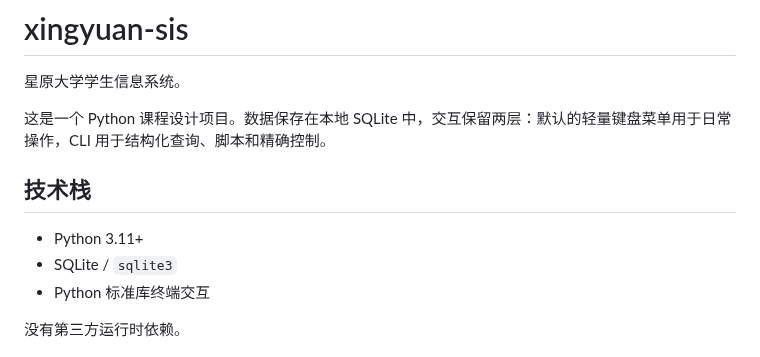
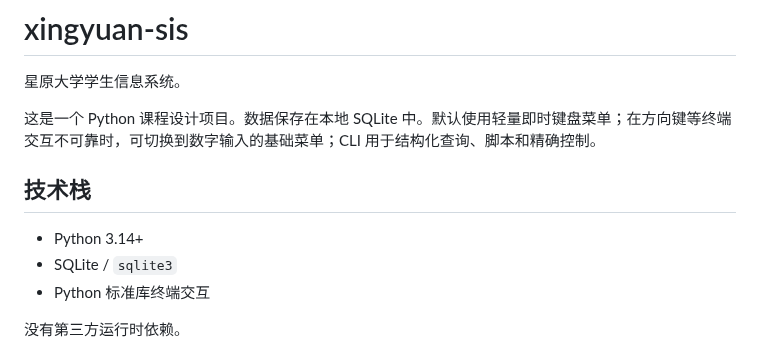
Before and after one commit to RinoPaw/xingyuan-sis, a Markdown page: README.md, the part around one of its changes. GitHub-like rendering.

```diff
--- a/README.md
+++ b/README.md
@@ -2,11 +2,11 @@
 
 星原大学学生信息系统。
 
-这是一个 Python 课程设计项目。数据保存在本地 SQLite 中，交互保留两层：默认的轻量键盘菜单用于日常操作，CLI 用于结构化查询、脚本和精确控制。
+这是一个 Python 课程设计项目。数据保存在本地 SQLite 中。默认使用轻量即时键盘菜单；在方向键等终端交互不可靠时，可切换到数字输入的基础菜单；CLI 用于结构化查询、脚本和精确控制。
 
 ## 技术栈
 
-- Python 3.11+
+- Python 3.14+
 - SQLite / `sqlite3`
 - Python 标准库终端交互
 
```
Also changed, not shown: other parts of README.md (+38 -15 lines).
